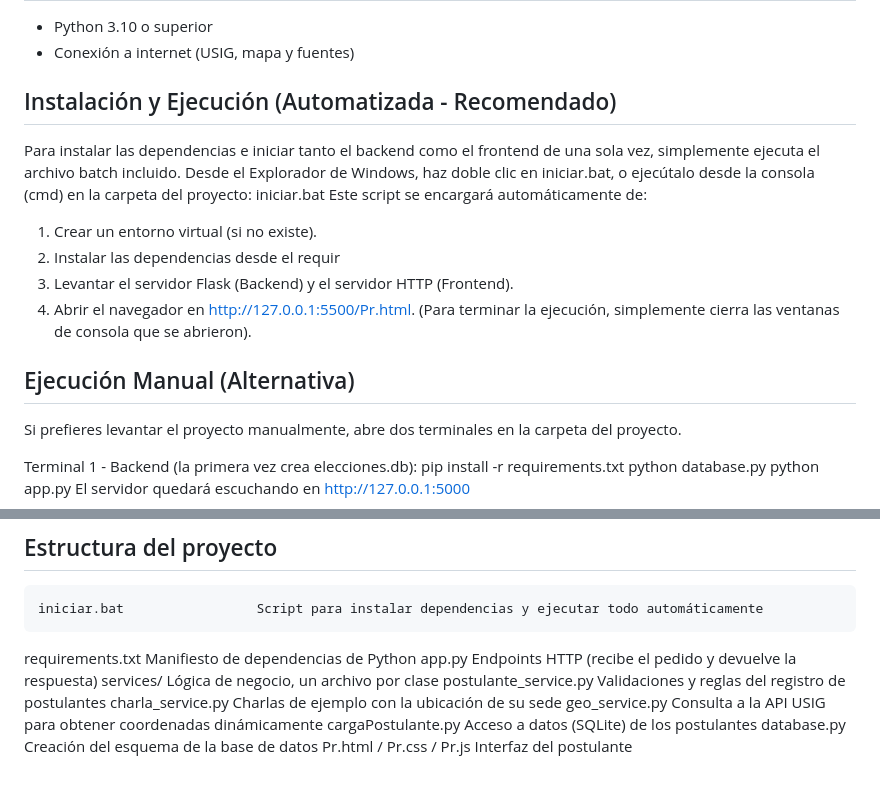
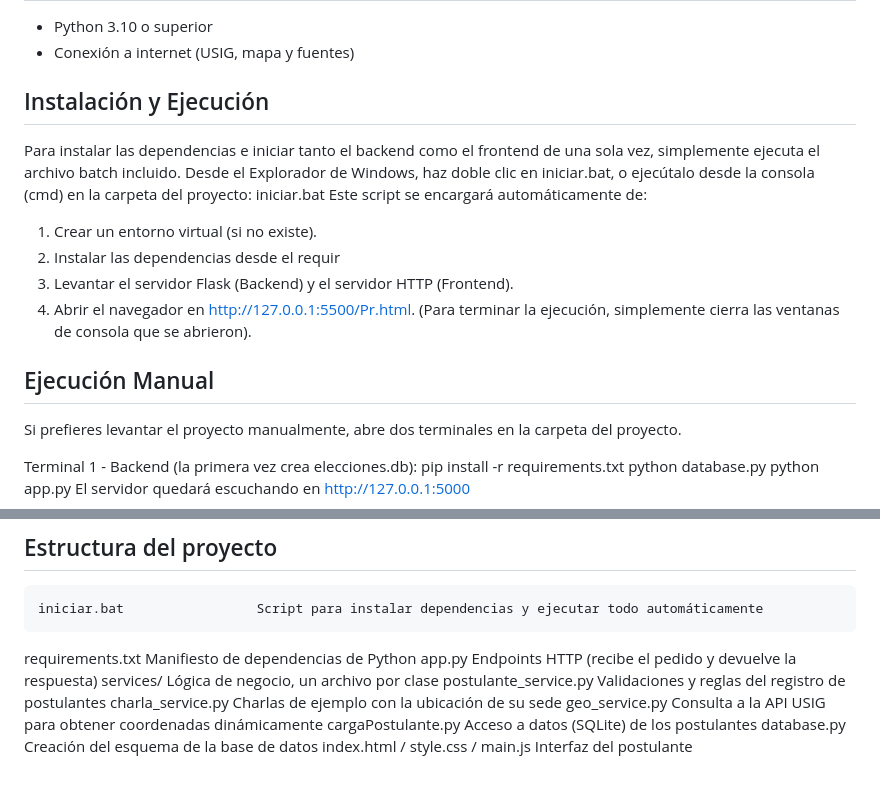
Before and after one commit to Mateogonzalez09/Tp-Inge, a Markdown page: README.md, 2 parts joined by grey strips. Drawn GitHub-style.

```diff
--- a/README.md
+++ b/README.md
@@ -12,7 +12,7 @@
 - Python 3.10 o superior
 - Conexión a internet (USIG, mapa y fuentes)
 
-## Instalación y Ejecución (Automatizada - Recomendado)
+## Instalación y Ejecución
 Para instalar las dependencias e iniciar tanto el backend como el frontend de una sola vez, simplemente ejecuta el archivo batch incluido.
 Desde el Explorador de Windows, haz doble clic en iniciar.bat, o ejecútalo desde la consola (cmd) en la carpeta del proyecto:
 iniciar.bat
@@ -23,7 +23,7 @@ Este script se encargará automáticamente de:
 3.	Abrir el navegador en http://127.0.0.1:5500/Pr.html.
 (Para terminar la ejecución, simplemente cierra las ventanas de consola que se abrieron).
 
-## Ejecución Manual (Alternativa)
+## Ejecución Manual
 Si prefieres levantar el proyecto manualmente, abre dos terminales en la carpeta del proyecto.
 
 Terminal 1 - Backend (la primera vez crea elecciones.db):
@@ -55,4 +55,4 @@ services/                   Lógica de negocio, un archivo por clase
   geo_service.py              Consulta a la API USIG para obtener coordenadas dinámicamente
 cargaPostulante.py          Acceso a datos (SQLite) de los postulantes
 database.py                 Creación del esquema de la base de datos
-Pr.html / Pr.css / Pr.js    Interfaz del postulante
+index.html / style.css / main.js    Interfaz del postulante
```
